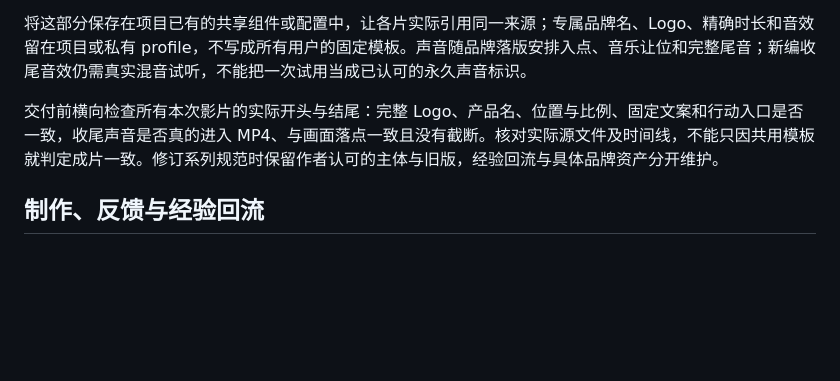
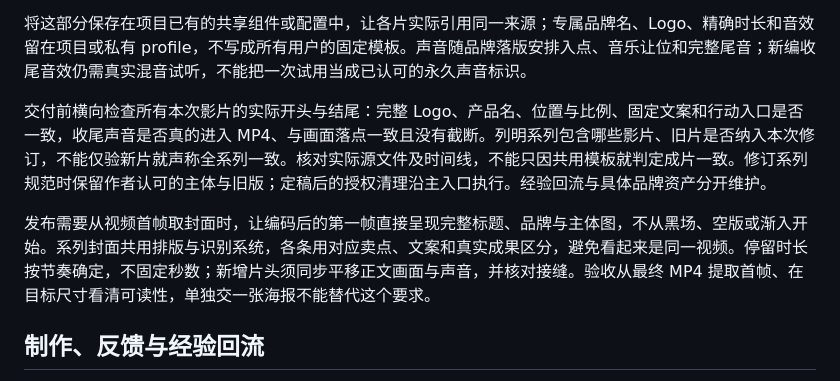
Before and after one commit to sanshengai/sansheng-video, a Markdown page: references/promotion-film.md, the part around the change. GitHub-like rendering; blank space fills up the shorter version.

```diff
--- a/references/promotion-film.md
+++ b/references/promotion-film.md
@@ -82,7 +82,9 @@
 
 将这部分保存在项目已有的共享组件或配置中，让各片实际引用同一来源；专属品牌名、Logo、精确时长和音效留在项目或私有 profile，不写成所有用户的固定模板。声音随品牌落版安排入点、音乐让位和完整尾音；新编收尾音效仍需真实混音试听，不能把一次试用当成已认可的永久声音标识。
 
-交付前横向检查所有本次影片的实际开头与结尾：完整 Logo、产品名、位置与比例、固定文案和行动入口是否一致，收尾声音是否真的进入 MP4、与画面落点一致且没有截断。核对实际源文件及时间线，不能只因共用模板就判定成片一致。修订系列规范时保留作者认可的主体与旧版，经验回流与具体品牌资产分开维护。
+交付前横向检查所有本次影片的实际开头与结尾：完整 Logo、产品名、位置与比例、固定文案和行动入口是否一致，收尾声音是否真的进入 MP4、与画面落点一致且没有截断。列明系列包含哪些影片、旧片是否纳入本次修订，不能仅验新片就声称全系列一致。核对实际源文件及时间线，不能只因共用模板就判定成片一致。修订系列规范时保留作者认可的主体与旧版；定稿后的授权清理沿主入口执行。经验回流与具体品牌资产分开维护。
+
+发布需要从视频首帧取封面时，让编码后的第一帧直接呈现完整标题、品牌与主体图，不从黑场、空版或渐入开始。系列封面共用排版与识别系统，各条用对应卖点、文案和真实成果区分，避免看起来是同一视频。停留时长按节奏确定，不固定秒数；新增片头须同步平移正文画面与声音，并核对接缝。验收从最终 MP4 提取首帧、在目标尺寸看清可读性，单独交一张海报不能替代这个要求。
 
 ## 制作、反馈与经验回流
 
```
Also changed, not shown: CHANGELOG.md (+2 -0 lines), SKILL.md (+1 -1 lines).
